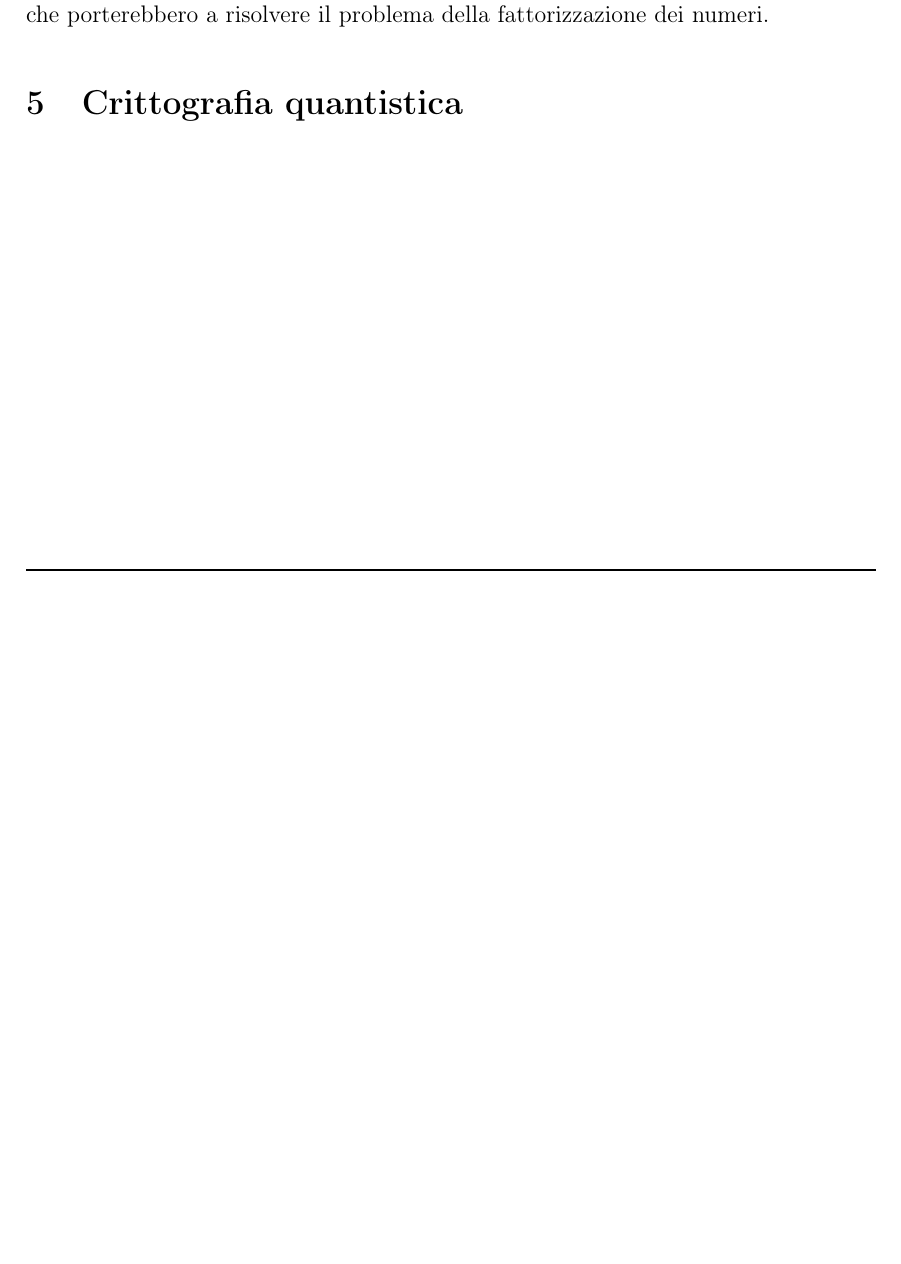
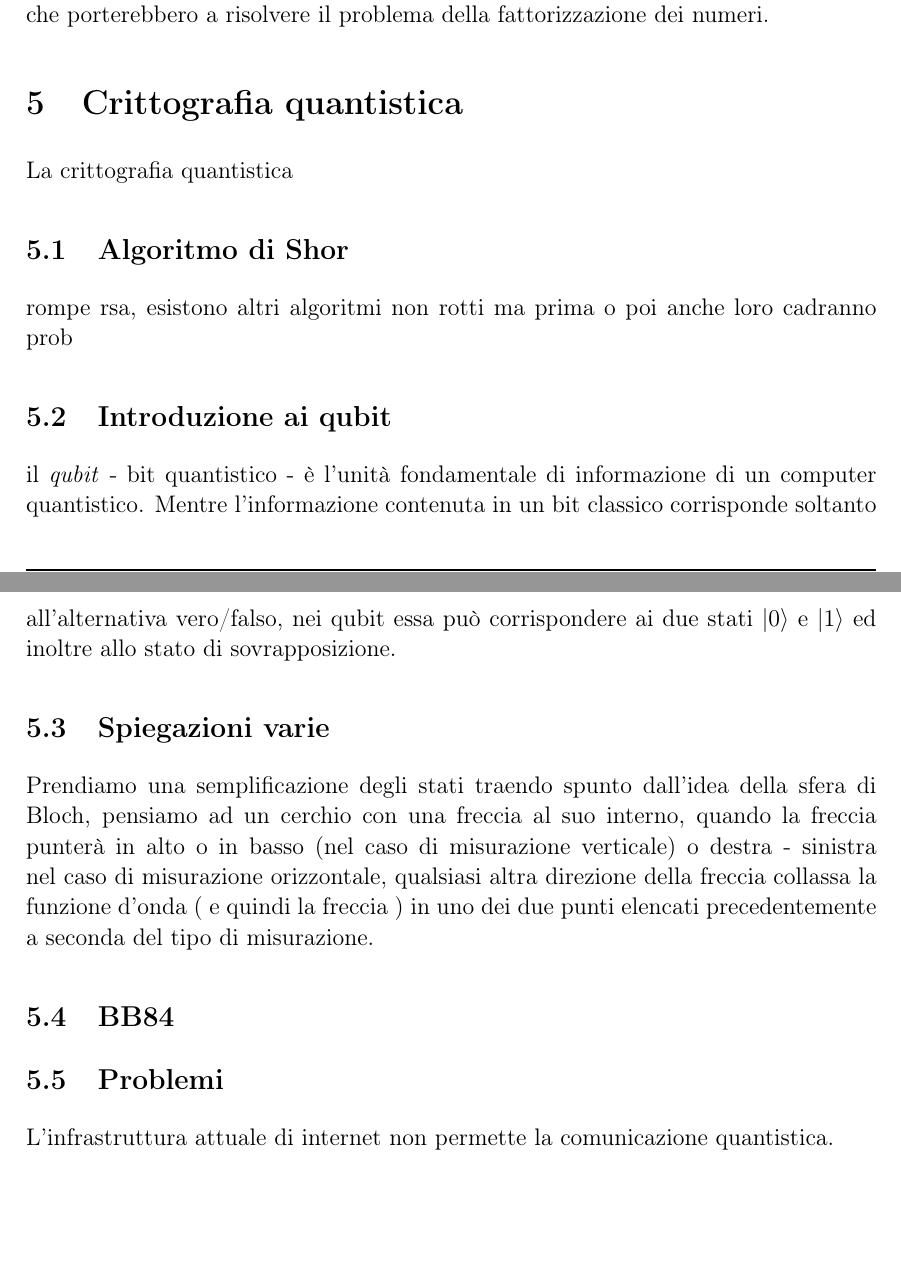
Before and after one commit to RakuJa/tema-storia-crittografia, a LaTeX document (crittografia classica e quantistica.tex): part of page 6 of 7 before the commit and two parts of pages 6 and 7 of 8 after it, the two joined at a grey line, cut so that both start at the same text, the shorter picture padded with empty space. Compiled offline with pdfLaTeX; a LaTeX package or settings file that is missing is left out.

Commit message:
WIP quantum crypto

```diff
--- a/crittografia classica e quantistica.tex
+++ b/crittografia classica e quantistica.tex
@@ -211,8 +211,18 @@ Nel 1977 Ronald Rivest, Adi Shamir e Leonard Adleman pubblicarono una tecnica no
 \subsection{Un nuovo orizzonte}
 Se qualcuno riuscisse a fattorizzare velocemente i numeri potrebbe rendere l'algoritmo RSA, sul quale molte comunicazioni si basano, completamente insicuro.
 Il pericolo non è solamente teorico ma bensì completamente reale e vicino, in laboratori sparsi in tutto il mondo si sta lavorando a pieno ritmo sui computer quantistici che porterebbero a risolvere il problema della fattorizzazione dei numeri.
-
 \section{Crittografia quantistica}
+La crittografia quantistica
+\subsection{Algoritmo di Shor}
+rompe rsa, esistono altri algoritmi non rotti ma prima o poi anche loro cadranno prob
+\subsection{Introduzione ai qubit}
+il \textit{qubit} - bit quantistico - è l'unità fondamentale di informazione di un computer quantistico.
+Mentre l'informazione contenuta in un bit classico corrisponde soltanto all'alternativa vero/falso, nei qubit essa può corrispondere ai due stati |0⟩ e |1⟩ ed inoltre allo stato di sovrapposizione.
+\subsection{Spiegazioni varie}
+Prendiamo una semplificazione degli stati traendo spunto dall'idea della sfera di Bloch, pensiamo ad un cerchio con una freccia al suo interno, quando la freccia punterà in alto o in basso (nel caso di misurazione verticale) o destra - sinistra nel caso di misurazione orizzontale, qualsiasi altra direzione della freccia collassa la funzione d'onda ( e quindi la freccia ) in uno dei due punti elencati precedentemente a seconda del tipo di misurazione.
+\subsection{BB84}
+\subsection{Problemi}
+L'infrastruttura attuale di internet non permette la comunicazione quantistica.
 
 
 \clearpage
```
